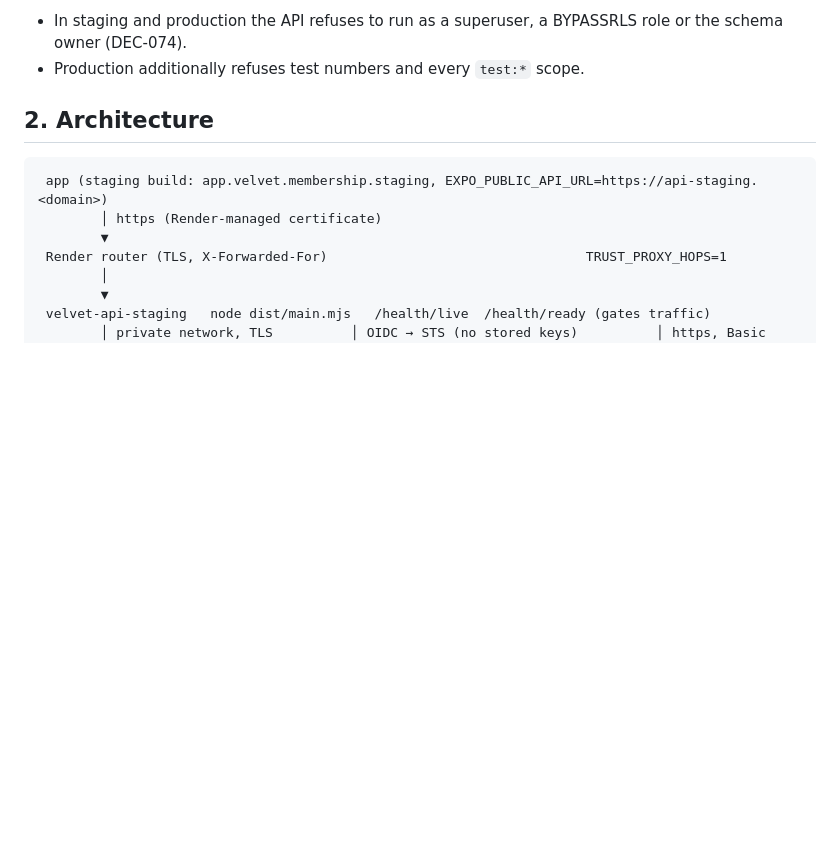
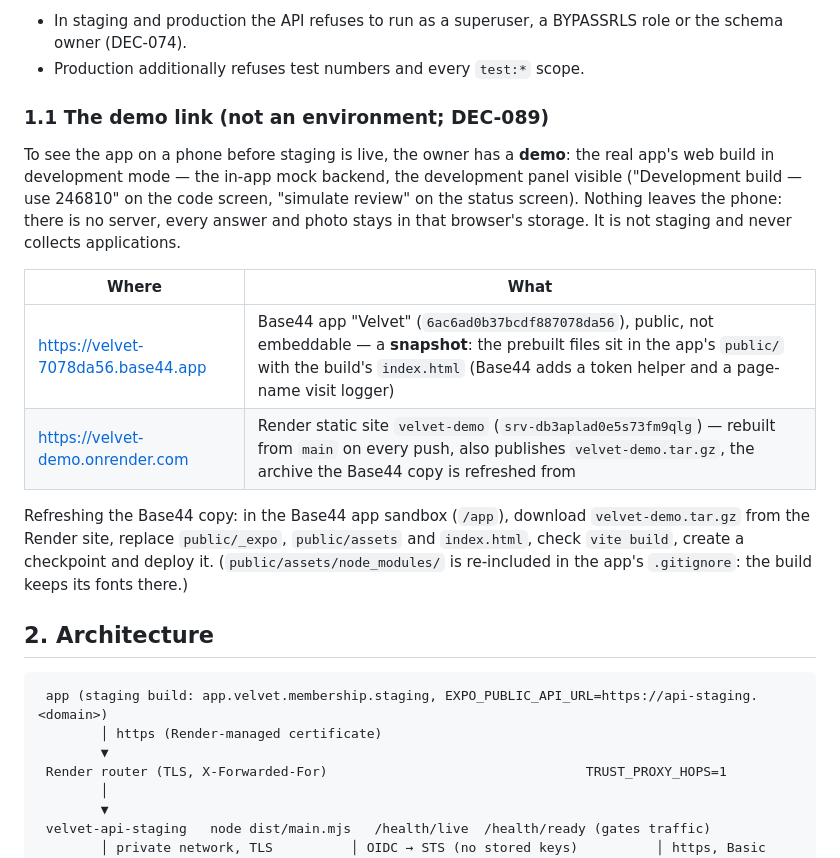
Before and after one commit to mustafamertcalisir-ops/velvet, a Markdown page: docs/STAGING.md, the part around the change. Drawn GitHub-style; blank space fills up the shorter version.

Commit message:
Demo link: Base44 snapshot + Render velvet-demo (DEC-089)
Co-Authored-By: Claude Opus 5.5 <noreply@anthropic.com>
Claude-Session: https://claude.ai/code/session_01BcwsekGyBPgM3i5J4uquUk

```diff
--- a/docs/STAGING.md
+++ b/docs/STAGING.md
@@ -43,6 +43,26 @@ In addition:
 - In staging and production the API refuses to run as a superuser, a
   BYPASSRLS role or the schema owner (DEC-074).
 - Production additionally refuses test numbers and every `test:*` scope.
+
+### 1.1 The demo link (not an environment; DEC-089)
+
+To see the app on a phone before staging is live, the owner has a **demo**:
+the real app's web build in development mode — the in-app mock backend,
+the development panel visible ("Development build — use 246810" on the code
+screen, "simulate review" on the status screen). Nothing leaves the phone:
+there is no server, every answer and photo stays in that browser's storage.
+It is not staging and never collects applications.
+
+| Where | What |
+|---|---|
+| https://velvet-7078da56.base44.app | Base44 app "Velvet" (`6ac6ad0b37bcdf887078da56`), public, not embeddable — a **snapshot**: the prebuilt files sit in the app's `public/` with the build's `index.html` (Base44 adds a token helper and a page-name visit logger) |
+| https://velvet-demo.onrender.com | Render static site `velvet-demo` (`srv-db3aplad0e5s73fm9qlg`) — rebuilt from `main` on every push, also publishes `velvet-demo.tar.gz`, the archive the Base44 copy is refreshed from |
+
+Refreshing the Base44 copy: in the Base44 app sandbox (`/app`), download
+`velvet-demo.tar.gz` from the Render site, replace `public/_expo`,
+`public/assets` and `index.html`, check `vite build`, create a checkpoint
+and deploy it. (`public/assets/node_modules/` is re-included in the app's
+`.gitignore`: the build keeps its fonts there.)
 
 ## 2. Architecture
 
```
Also changed, not shown: docs/DECISIONS.md (+27 -0 lines).
